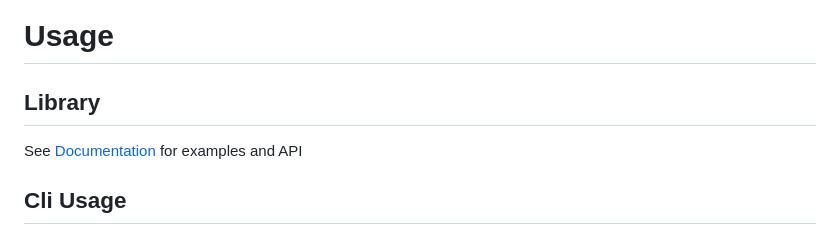
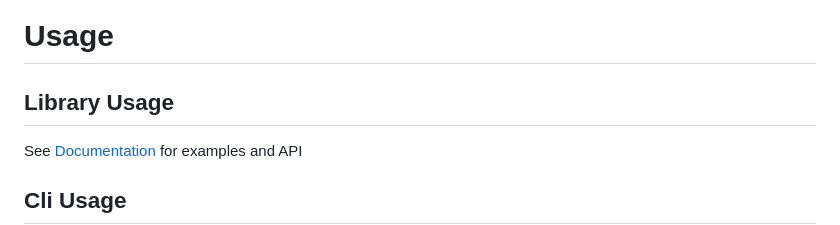
Before and after one commit to deep-foundation/npm-automation, a Markdown page: README.md, the part around the change. Drawn GitHub-style.

```diff
--- a/README.md
+++ b/README.md
@@ -5,7 +5,7 @@
 Automates actions that you do in your deep package when you use npm
 
 # Usage
-## Library
+## Library Usage
 See [Documentation] for examples and API
 
 <!-- Do not remove these comments. They are used for automated generation -->
```
